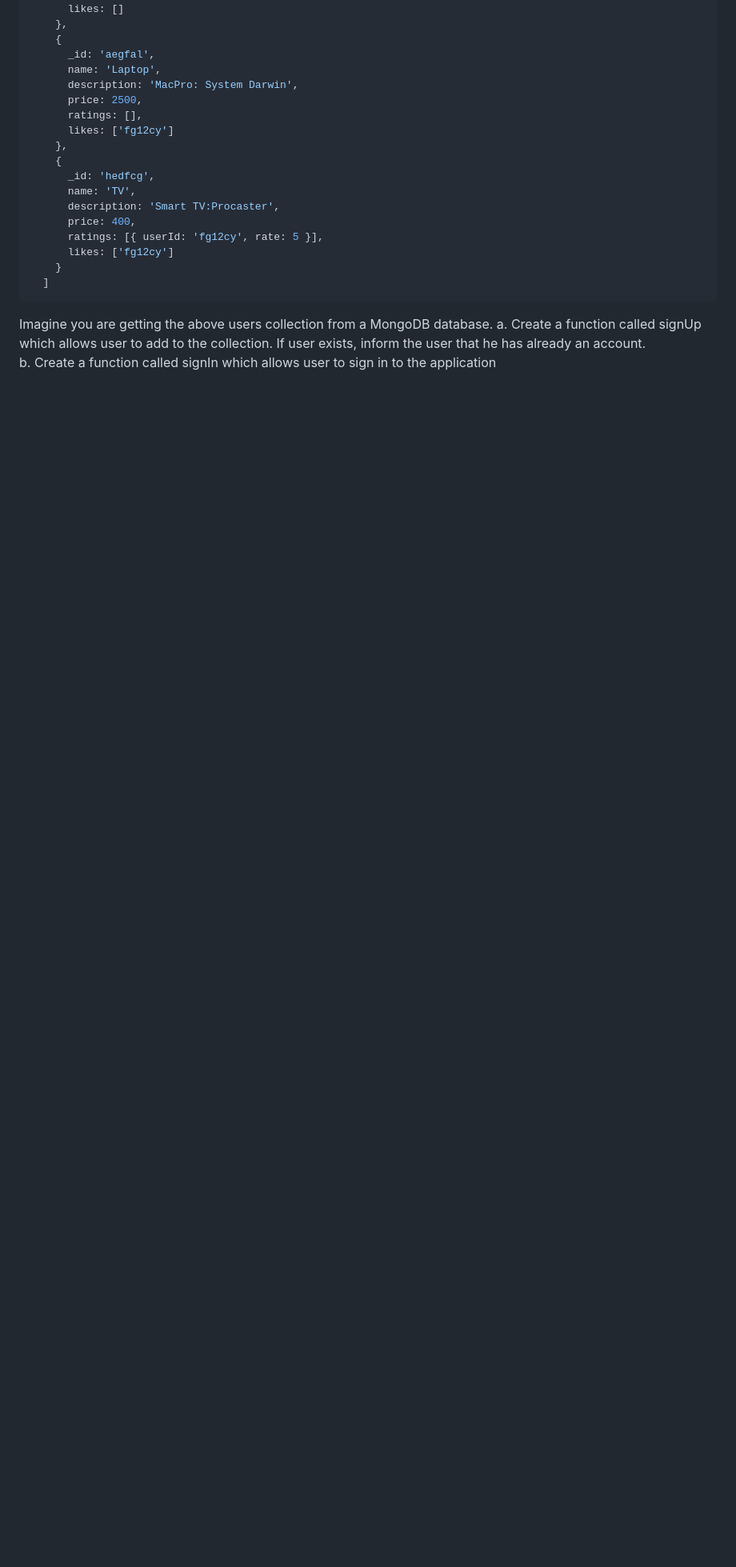
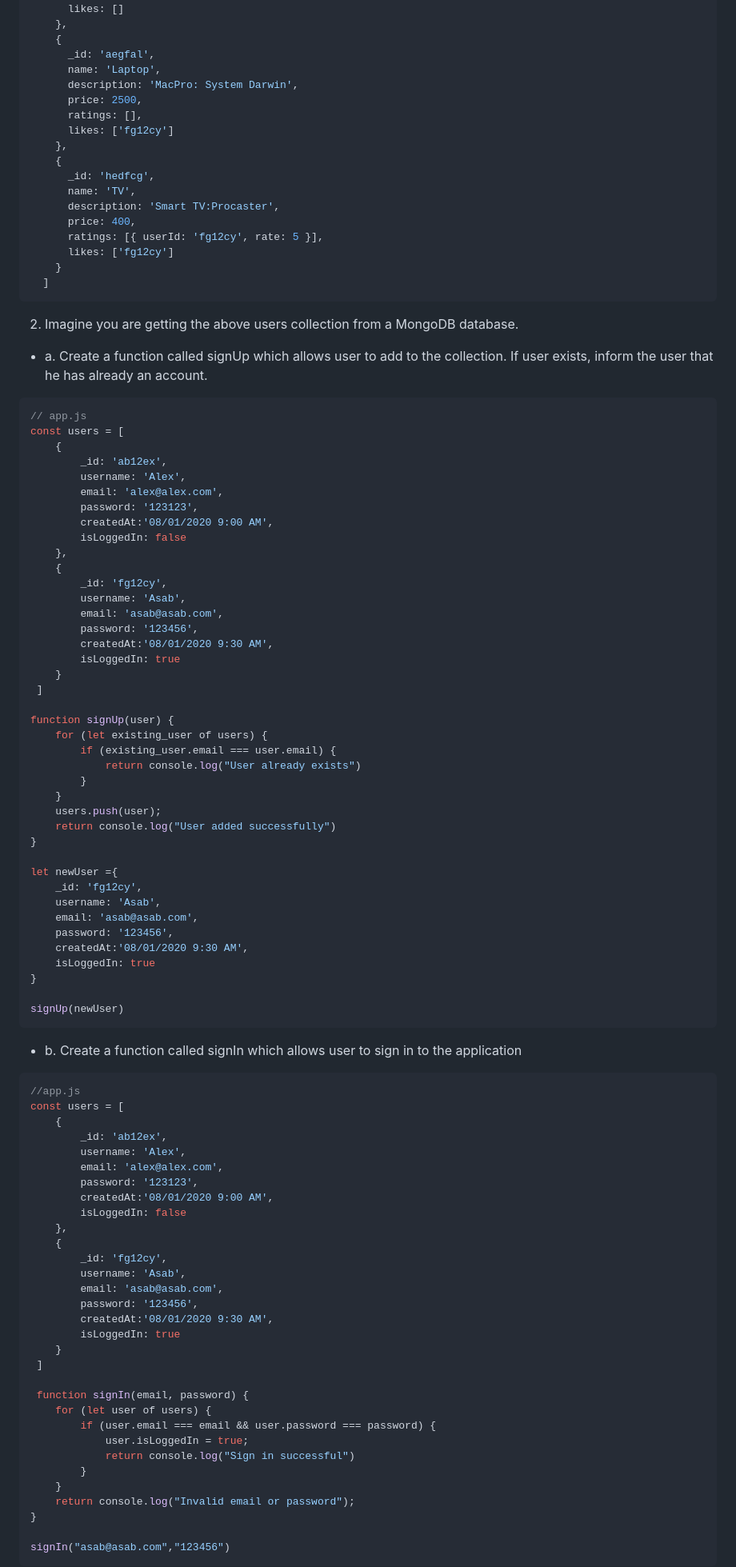
Before and after one commit to nvzt13/JavaScript-Exercise, a Markdown page: days/08_day_object.md, the part around the change printed below. Shown: that part at 80% size. GitHub-like rendering; blank space fills up the shorter version.

````diff
--- a/days/08_day_object.md
+++ b/days/08_day_object.md
@@ -337,8 +337,84 @@ console.log(personAccount.accountBalance());
   ]
   ```
 
-  Imagine you are getting the above users collection from a MongoDB database.
-    a. Create a function called signUp which allows user to add to the collection. If user exists, inform the user that he has already an account.
-    b. Create a function called signIn which allows user to sign in to the application
+  2. Imagine you are getting the above users collection from a MongoDB database.
+- a. Create a function called signUp which allows user to add to the collection. If user exists, inform the user that he has already an account.
+
+```js
+// app.js
+const users = [
+    {
+        _id: 'ab12ex',
+        username: 'Alex',
+        email: 'alex@alex.com',
+        password: '123123',
+        createdAt:'08/01/2020 9:00 AM',
+        isLoggedIn: false
+    },
+    {
+        _id: 'fg12cy',
+        username: 'Asab',
+        email: 'asab@asab.com',
+        password: '123456',
+        createdAt:'08/01/2020 9:30 AM',
+        isLoggedIn: true
+    }
+ ]
+
+function signUp(user) {
+    for (let existing_user of users) {
+        if (existing_user.email === user.email) {
+            return console.log("User already exists")
+        }
+    }
+    users.push(user);
+    return console.log("User added successfully")
+}
+
+let newUser ={
+    _id: 'fg12cy',
+    username: 'Asab',
+    email: 'asab@asab.com',
+    password: '123456',
+    createdAt:'08/01/2020 9:30 AM',
+    isLoggedIn: true
+}
+
+signUp(newUser)
+```
+- b. Create a function called signIn which allows user to sign in to the application
+```js
+//app.js
+const users = [
+    {
+        _id: 'ab12ex',
+        username: 'Alex',
+        email: 'alex@alex.com',
+        password: '123123',
+        createdAt:'08/01/2020 9:00 AM',
+        isLoggedIn: false
+    },
+    {
+        _id: 'fg12cy',
+        username: 'Asab',
+        email: 'asab@asab.com',
+        password: '123456',
+        createdAt:'08/01/2020 9:30 AM',
+        isLoggedIn: true
+    }
+ ]
+
+ function signIn(email, password) {
+    for (let user of users) {
+        if (user.email === email && user.password === password) {
+            user.isLoggedIn = true;
+            return console.log("Sign in successful")
+        }
+    }
+    return console.log("Invalid email or password");
+}
+
+signIn("asab@asab.com","123456")
+```
 
 3. The products array has three elements and each of them has six properties.
````
Also changed, not shown: other parts of days/08_day_object.md (+144 -3 lines).
